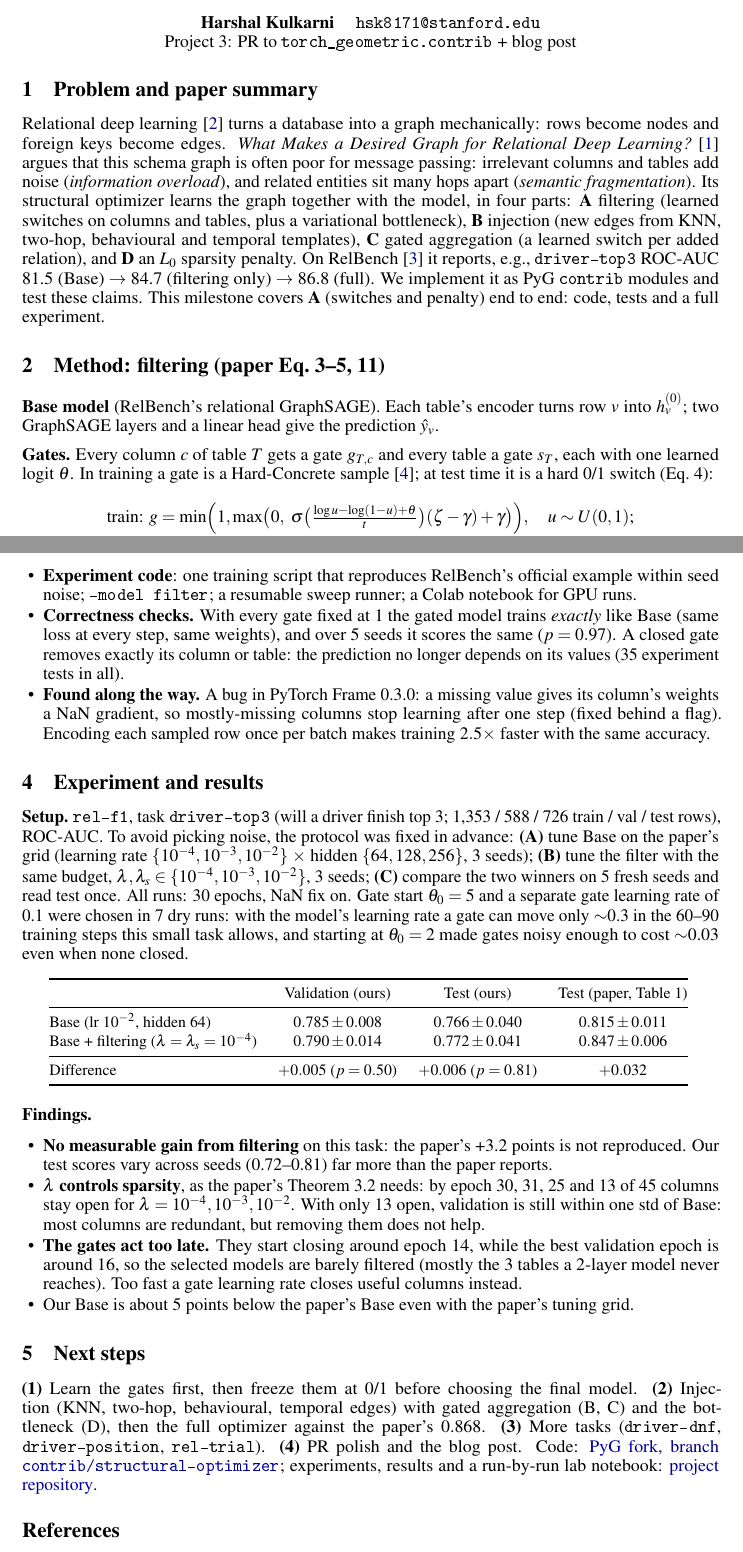
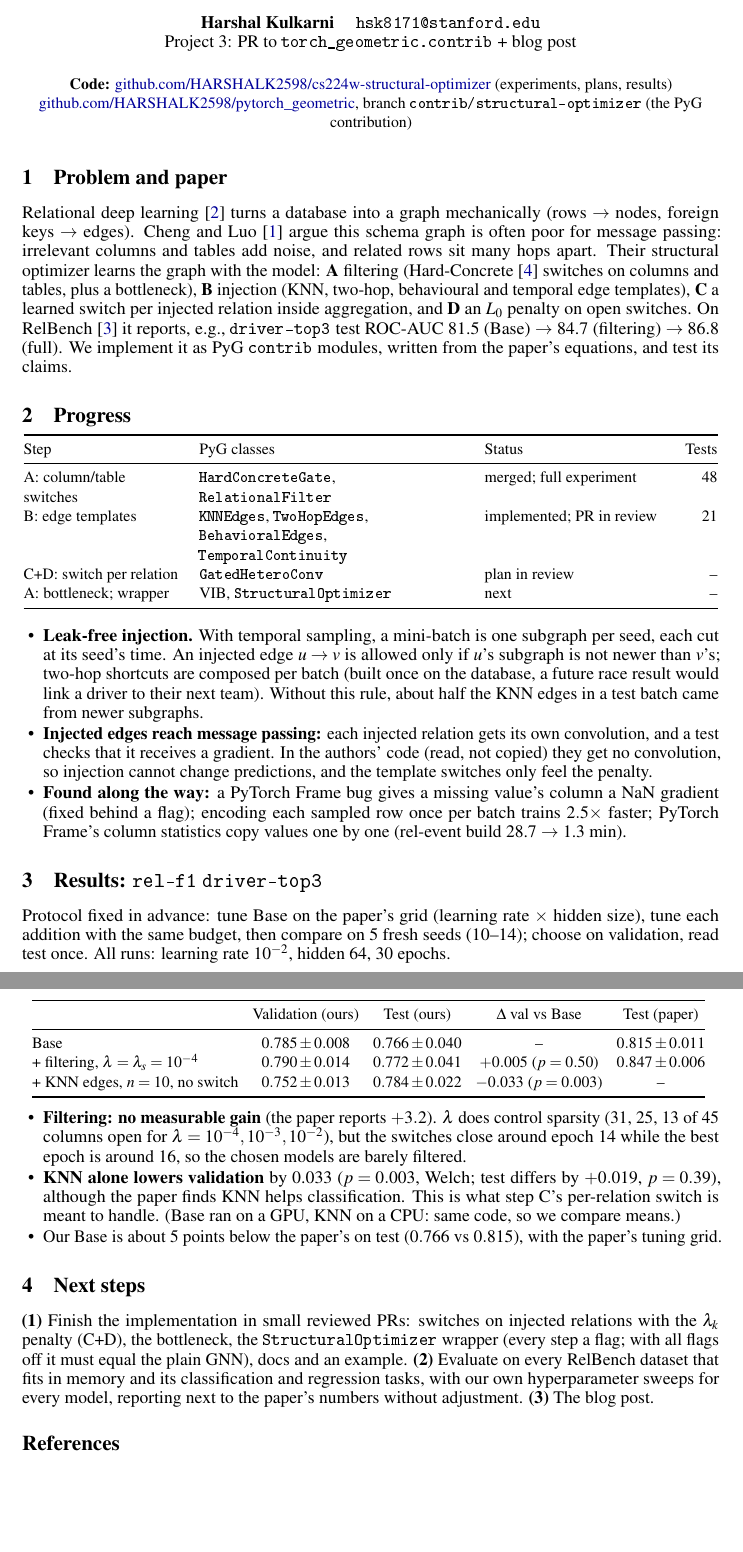
Before and after one commit to HARSHALK2598/cs224w-structural-optimizer, a LaTeX document (milestone/milestone.tex): two parts of pages 1 and 2 of 2, joined at a grey line, cut so that both start at the same text, the shorter picture padded with empty space. The pictures show the PDF file milestone/milestone_preview.pdf that the author committed with the source.

Commit message:
Milestone: about one page, with the repository links and current results
Repository links under the title; a progress table (filtering merged,
injection implemented and in review, per-relation switches planned,
bottleneck and wrapper next); leak-free injection and how it differs
from the authors' code; results on driver-top3 for Base, filtering and
KNN edges (val 0.785 +- 0.008, 0.790 +- 0.014, 0.752 +- 0.013); next
steps including evaluation on every dataset that fits in memory with our
own sweeps.

Co-Authored-By: Claude Opus 5.5 <noreply@anthropic.com>
Claude-Session: https://claude.ai/code/session_01BkJQXbChFBXfmPb5UgAzHy

```diff
--- a/milestone/milestone.tex
+++ b/milestone/milestone.tex
@@ -35,32 +36,26 @@
 
 \begin{document}
 \maketitle
-\vspace{-2.6em}
+\vspace{-2.8em}
+\begin{center}
+\small
+\textbf{Code:} \href{https://github.com/HARSHALK2598/cs224w-structural-optimizer}{github.com/HARSHALK2598/cs224w-structural-optimizer} (experiments, plans, results)\\
+\href{https://github.com/HARSHALK2598/pytorch_geometric/tree/contrib/structural-optimizer}{github.com/HARSHALK2598/pytorch\_geometric}, branch \code{contrib/structural-optimizer} (the PyG contribution)
+\end{center}
+\vspace{-0.6em}
 
-\section{Problem and paper summary}
+\section{Problem and paper}
 \vspace{-0.4em}
-Relational deep learning~\cite{fey2024rdl} turns a database into a graph mechanically: rows
-become nodes and foreign keys become edges. \emph{What Makes a Desired Graph for Relational Deep
-Learning?}~\cite{cheng2026desired} argues that this schema graph is often poor for message
-passing: irrelevant columns and tables add noise (\emph{information overload}), and related
-entities sit many hops apart (\emph{semantic fragmentation}). Its structural optimizer learns the
-graph together with the model, in four parts: \textbf{A}~filtering (learned switches on columns
-and tables, plus a variational bottleneck), \textbf{B}~injection (new edges from KNN, two-hop,
-behavioural and temporal templates), \textbf{C}~gated aggregation (a learned switch per added
-relation), and \textbf{D}~an $L_0$ sparsity penalty. On RelBench~\cite{robinson2024relbench} it
-reports, e.g., \code{driver-top3} ROC-AUC 81.5 (Base) $\to$ 84.7 (filtering only) $\to$ 86.8 (full).
-We implement it as PyG \code{contrib} modules and test these claims. This milestone covers
-\textbf{A} (switches and penalty) end to end: code, tests and a full experiment.
+Relational deep learning~\cite{fey2024rdl} turns a database into a graph mechanically (rows $\to$
+nodes, foreign keys $\to$ edges). Cheng and Luo~\cite{cheng2026desired} argue this schema graph is
+often poor for message passing: irrelevant columns and tables add noise, and related rows sit many
+hops apart. Their structural optimizer learns the graph with the model: \textbf{A}~filtering
+(Hard-Concrete~\cite{louizos2018l0} switches on columns and tables, plus a bottleneck),
+\textbf{B}~injection (KNN, two-hop, behavioural and temporal edge templates), \textbf{C}~a learned
+switch per injected relation inside aggregation, and \textbf{D}~an $L_0$ penalty on open switches.
+On RelBench~\cite{robinson2024relbench} it reports, e.g., \code{driver-top3} test ROC-AUC 81.5 (Base)
+$\to$ 84.7 (filtering) $\to$ 86.8 (full). We implement it as PyG \code{contrib} modules, written from
+the paper's equations, and test its claims.
 
-\section{Method: filtering (paper Eq.~3--5, 11)}
+\section{Progress}
 \vspace{-0.4em}
-\textbf{Base model} (RelBench's relational GraphSAGE). Each table's encoder turns row $v$ into
-$h^{(0)}_v$; two GraphSAGE layers and a linear head give the prediction $\hat y_v$.
-
-\textbf{Gates.} Every column $c$ of table $T$ gets a gate $g_{T,c}$ and every table a gate $s_T$,
-each with one learned logit $\theta$. In training a gate is a Hard-Concrete
-sample~\cite{louizos2018l0}; at test time it is a hard 0/1 switch (Eq.~4):
-\begin{align*}
-\text{train: } g &= \min\!\Big(1, \max\!\big(0,\ \sigma\big(\tfrac{\log u - \log(1-u) + \theta}{t}\big)(\zeta-\gamma)+\gamma\big)\Big),\quad u \sim U(0,1);\\
-\text{test: } g &= \mathbb{I}[\sigma(\theta) > \tau].
-\end{align*}
@@ -70,3 +61,0 @@ The gates multiply what the model sees, and the loss pays for every gate left op
-\mathcal L = \mathcal L_\text{task} + \lambda \sum_{T,c} \E\|g_{T,c}\|_0 + \lambda_s \sum_T \E\|s_T\|_0,
-\qquad \E\|g\|_0 = \sigma\!\big(\theta - t\log\tfrac{-\gamma}{\zeta}\big).
-\end{gather*}
@@ -77,5 +62,16 @@ dimensions of $h^{(0)}$ instead; we gate columns so the result is readable (``th
-Settings: $\gamma=-0.1$, $\zeta=1.1$, $t=2/3$, $\tau=0.5$.
-
-\section{What is built}
+\begin{center}
+\vspace{-0.5em}
+\small
+\begin{tabular}{@{}>{\raggedright\arraybackslash}p{3.1cm}>{\raggedright\arraybackslash}p{5.3cm}>{\raggedright\arraybackslash}p{3.6cm}r@{}}
+\toprule
+Step & PyG classes & Status & Tests \\
+\midrule
+A: column/table switches & \code{HardConcreteGate}, \code{RelationalFilter} & merged; full experiment & 48 \\
+B: edge templates & \code{KNNEdges}, \code{TwoHopEdges}, \code{BehavioralEdges}, \code{TemporalContinuity} & implemented; PR in review & 21 \\
+C+D: switch per relation & \code{GatedHeteroConv} & plan in review & -- \\
+A: bottleneck; wrapper & VIB, \code{StructuralOptimizer} & next & -- \\
+\bottomrule
+\end{tabular}
 \vspace{-0.4em}
+\end{center}
 \begin{itemize}
@@ -90,24 +78,17 @@ col_pen, tab_pen = filt.l0_penalties()   # loss += lambda*col_pen + lambda_s*tab
-\end{lstlisting}
-\item \textbf{Experiment code}: one training script that reproduces RelBench's official example within
-  seed noise; \code{--model filter}; a resumable sweep runner; a Colab notebook for GPU runs.
-\item \textbf{Correctness checks.} With every gate fixed at 1 the gated model trains \emph{exactly}
-  like Base (same loss at every step, same weights), and over 5 seeds it scores the same
-  ($p=0.97$). A closed gate removes exactly its column or table: the prediction no longer depends
-  on its values (35 experiment tests in all).
-\item \textbf{Found along the way.} A bug in PyTorch Frame 0.3.0: a missing value gives its
-  column's weights a NaN gradient, so mostly-missing columns stop learning after one step (fixed
-  behind a flag). Encoding each sampled row once per batch makes training $2.5\times$ faster with
-  the same accuracy.
+\item \textbf{Leak-free injection.} With temporal sampling, a mini-batch is one subgraph per seed,
+  each cut at its seed's time. An injected edge $u \to v$ is allowed only if $u$'s subgraph is not
+  newer than $v$'s; two-hop shortcuts are composed per batch (built once on the database, a future
+  race result would link a driver to their next team). Without this rule, about half the KNN edges
+  in a test batch came from newer subgraphs.
+\item \textbf{Injected edges reach message passing:} each injected relation gets its own convolution,
+  and a test checks that it receives a gradient. In the authors' code (read, not copied) they get no
+  convolution, so injection cannot change predictions, and the template switches only feel the penalty.
+\item \textbf{Found along the way:} a PyTorch Frame bug gives a missing value's column a NaN
+  gradient (fixed behind a flag); encoding each sampled row once per batch trains $2.5\times$ faster;
+  PyTorch Frame's column statistics copy values one by one (rel-event build 28.7 $\to$ 1.3 min).
 \end{itemize}
 
-\section{Experiment and results}
+\section{Results: \code{rel-f1} \code{driver-top3}}
 \vspace{-0.4em}
-\textbf{Setup.} \code{rel-f1}, task \code{driver-top3} (will a driver finish top 3; 1{,}353 / 588 /
-726 train / val / test rows), ROC-AUC. To avoid picking noise, the protocol was fixed in advance:
-\textbf{(A)} tune Base on the paper's grid (learning rate $\{10^{-4},10^{-3},10^{-2}\}$ $\times$
-hidden $\{64,128,256\}$, 3 seeds); \textbf{(B)} tune the filter with the same budget,
-$\lambda,\lambda_s \in \{10^{-4},10^{-3},10^{-2}\}$, 3 seeds; \textbf{(C)} compare the two winners on
-5 fresh seeds and read test once. All runs: 30 epochs, NaN fix on. Gate start $\theta_0=5$ and a
-separate gate learning rate of 0.1 were chosen in 7 dry runs: with the model's learning rate a gate
-can move only $\sim$0.3 in the 60--90 training steps this small task allows, and starting at
-$\theta_0=2$ made gates noisy enough to cost $\sim$0.03 even when none closed.
+Protocol fixed in advance: tune Base on the paper's grid (learning rate $\times$ hidden size), tune
+each addition with the same budget, then compare on 5 fresh seeds (10--14); choose on validation,
@@ -119,38 +102,31 @@ $\theta_0=2$ made gates noisy enough to cost $\sim$0.03 even when none closed.
 \toprule
- & Validation (ours) & Test (ours) & Test (paper, Table 1) \\
+ & Validation (ours) & Test (ours) & $\Delta$ val vs Base & Test (paper) \\
 \midrule
-Base (lr $10^{-2}$, hidden 64) & $0.785 \pm 0.008$ & $0.766 \pm 0.040$ & $0.815 \pm 0.011$ \\
-Base + filtering ($\lambda=\lambda_s=10^{-4}$) & $0.790 \pm 0.014$ & $0.772 \pm 0.041$ & $0.847 \pm 0.006$ \\
-\midrule
-Difference & $+0.005$ ($p=0.50$) & $+0.006$ ($p=0.81$) & $+0.032$ \\
+Base & $0.785 \pm 0.008$ & $0.766 \pm 0.040$ & -- & $0.815 \pm 0.011$ \\
++ filtering, $\lambda=\lambda_s=10^{-4}$ & $0.790 \pm 0.014$ & $0.772 \pm 0.041$ & $+0.005$ ($p=0.50$) & $0.847 \pm 0.006$ \\
++ KNN edges, $n=10$, no switch & $0.752 \pm 0.013$ & $0.784 \pm 0.022$ & $-0.033$ ($p=0.003$) & -- \\
 \bottomrule
 \end{tabular}
 \vspace{-0.4em}
 \end{center}
-
-\textbf{Findings.}
 \begin{itemize}
-\item \textbf{No measurable gain from filtering} on this task: the paper's +3.2 points is not
-  reproduced. Our test scores vary across seeds (0.72--0.81) far more than the paper reports.
-\item \textbf{$\lambda$ controls sparsity}, as the paper's Theorem~3.2 needs: by epoch 30, 31, 25 and
-  13 of 45 columns stay open for $\lambda = 10^{-4}, 10^{-3}, 10^{-2}$. With only 13 open,
-  validation is still within one std of Base: most columns are redundant, but removing them does
-  not help.
-\item \textbf{The gates act too late.} They start closing around epoch 14, while the best
-  validation epoch is around 16, so the selected models are barely filtered (mostly the 3 tables a
-  2-layer model never reaches). Too fast a gate learning rate closes useful columns instead.
-\item Our Base is about 5 points below the paper's Base even with the paper's tuning grid.
+\item \textbf{Filtering: no measurable gain} (the paper reports $+3.2$). $\lambda$ does control sparsity
+  (31, 25, 13 of 45 columns open for $\lambda = 10^{-4}, 10^{-3}, 10^{-2}$), but the switches close
+  around epoch 14 while the best epoch is around 16, so the chosen models are barely filtered.
+\item \textbf{KNN alone lowers validation} by 0.033 ($p=0.003$, Welch; test differs by $+0.019$,
+  $p=0.39$), although the paper finds KNN helps classification. This is what step C's per-relation
+  switch is meant to handle. (Base ran on a GPU, KNN on a CPU: same code, so we compare means.)
+\item Our Base is about 5 points below the paper's on test ($0.766$ vs $0.815$), with the paper's tuning grid.
 \end{itemize}
 
 \section{Next steps}
 \vspace{-0.4em}
-\textbf{(1)} Learn the gates first, then freeze them at 0/1 before choosing the final model.
-\textbf{(2)} Injection (KNN, two-hop, behavioural, temporal edges) with gated aggregation (B, C) and
-the bottleneck (D), then the full optimizer against the paper's 0.868. \textbf{(3)} More tasks
-(\code{driver-dnf}, \code{driver-position}, \code{rel-trial}). \textbf{(4)} PR polish and the blog post.
-Code: \href{https://github.com/HARSHALK2598/pytorch_geometric/tree/contrib/structural-optimizer}{PyG fork,
-branch \code{contrib/structural-optimizer}}; experiments, results and a run-by-run lab notebook:
-\href{https://github.com/HARSHALK2598/cs224w-structural-optimizer}{project repository}.
+\textbf{(1)} Finish the implementation in small reviewed PRs: switches on injected relations with the
+$\lambda_k$ penalty (C+D), the bottleneck, the \code{StructuralOptimizer} wrapper (every step a flag;
+with all flags off it must equal the plain GNN), docs and an example. \textbf{(2)} Evaluate on every
+RelBench dataset that fits in memory and its classification and regression tasks, with our own
+hyperparameter sweeps for every model, reporting next to the paper's numbers without adjustment.
+\textbf{(3)} The blog post.
 
 \footnotesize
 \begin{thebibliography}{9}
```
Also changed, not shown: milestone/milestone_preview.pdf, milestone/milestone.tex (20 more changed lines).
